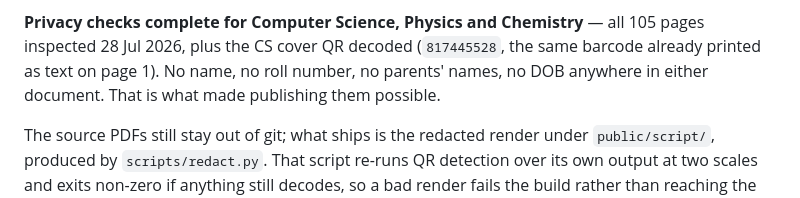
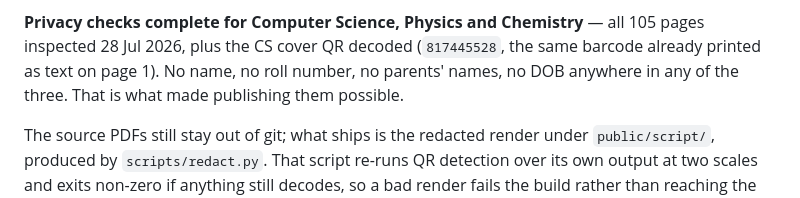
Before and after one commit to arykv/dpsg_notes, a Markdown page: VISION.md, the part around the change. Rendered like a GitHub page.

Commit message:
docs: 'either document' is now three
Co-Authored-By: Claude Opus 5 <noreply@anthropic.com>

```diff
--- a/VISION.md
+++ b/VISION.md
@@ -139,7 +139,7 @@ have censored the evidence rather than protecting anyone.
 **Privacy checks complete for Computer Science, Physics and Chemistry** — all
 105 pages inspected 28 Jul 2026, plus the CS cover QR decoded (`817445528`, the same
 barcode already printed as text on page 1). No name, no roll number, no parents'
-names, no DOB anywhere in either document. That is what made publishing them
+names, no DOB anywhere in any of the three. That is what made publishing them
 possible.
 
 The source PDFs still stay out of git; what ships is the redacted render under
```
